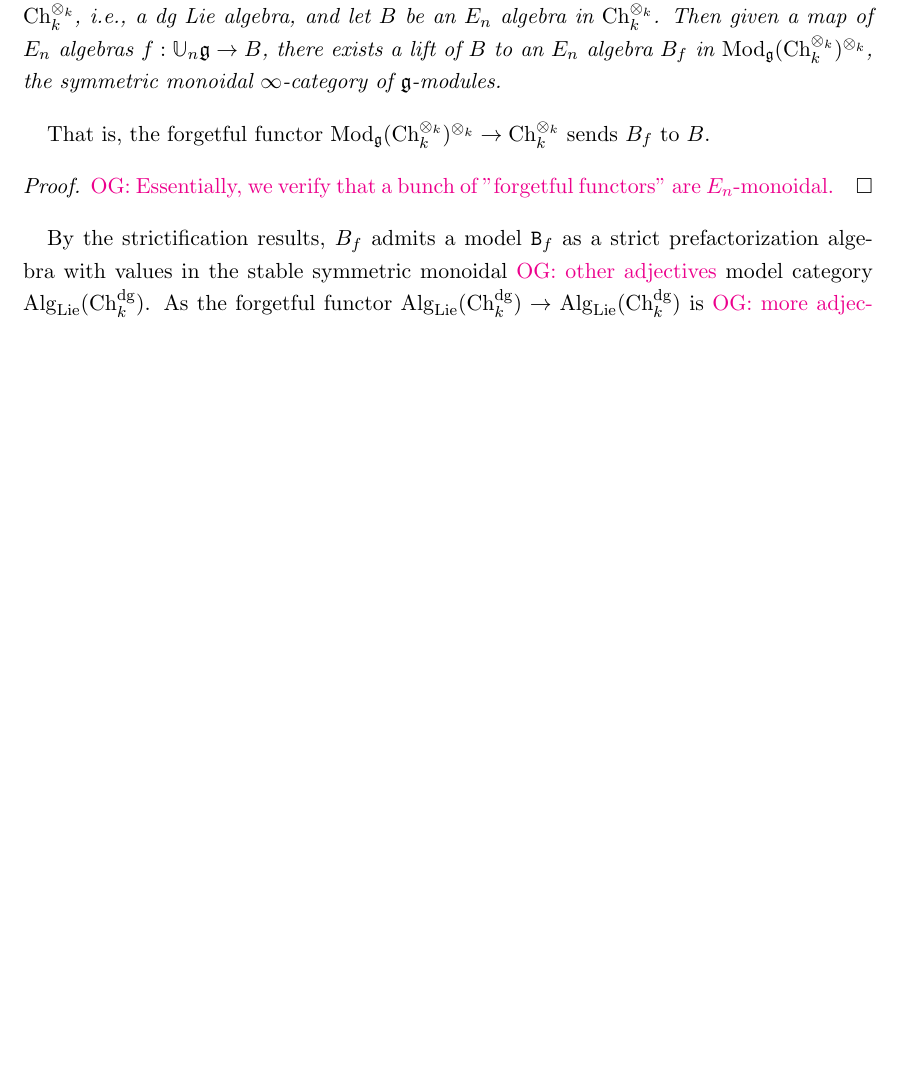
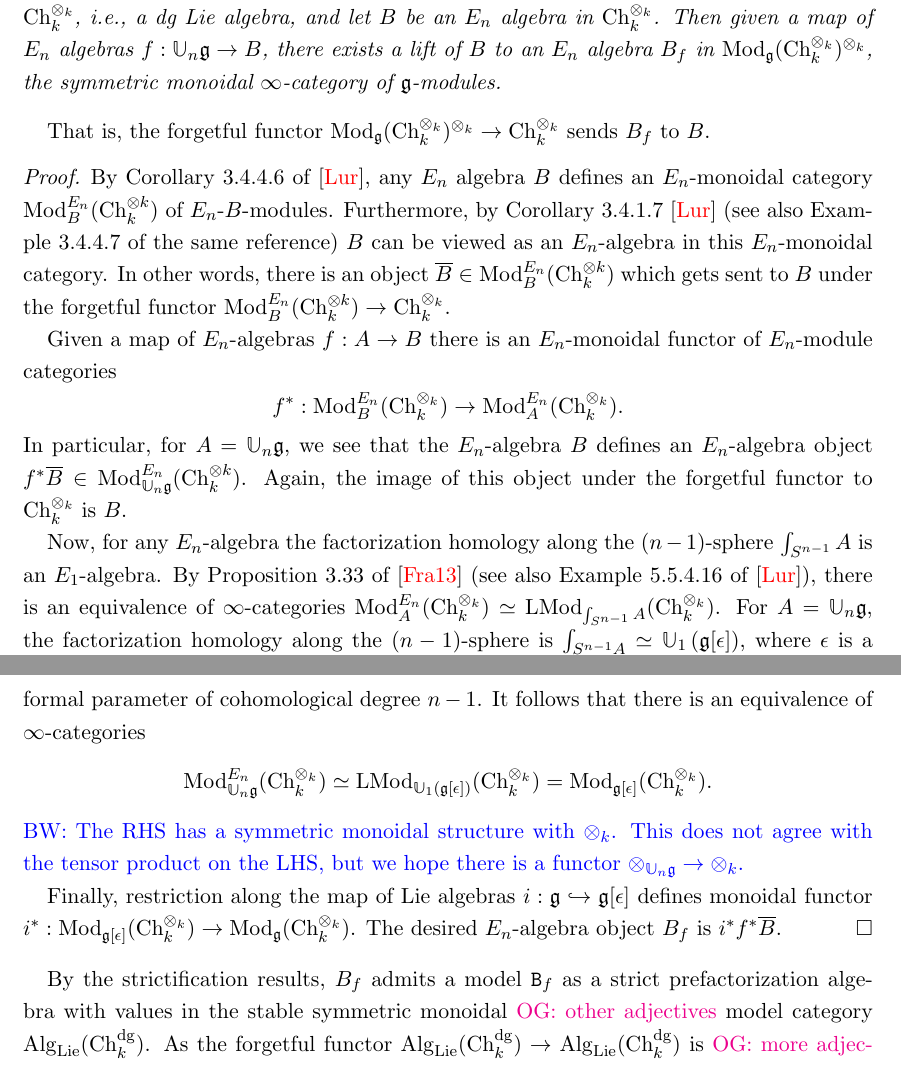
Before and after one commit to brianrwilliams/centralizer, a LaTeX paper (draft.tex): part of page 6 of 22 before the commit and two parts of pages 6 and 7 of 22 after it, the two joined at a grey line, cut so that both start at the same text, the shorter picture padded with empty space. Compiled offline with pdfLaTeX.

Commit message:
small edit

```diff
--- a/draft.tex
+++ b/draft.tex
@@ -289,7 +289,29 @@ there exists a lift of $B$ to an $E_n$ algebra $B_f$ in $\Mod_\fg(\Ch_k^{\otimes
 That is, the forgetful functor $\Mod_\fg(\Ch_k^{\otimes_k})^{\otimes_k} \to \Ch_k^{\otimes_k}$ sends $B_f$ to~$B$.
 
 \begin{proof}
-\owen{Essentially, we verify that a bunch of "forgetful functors" are $E_n$-monoidal.}
+By Corollary 3.4.4.6 of \cite{LurieHA}, any $E_n$ algebra $B$ defines an $E_n$-monoidal category ${\rm Mod}_B^{E_n} (\Ch_k^{\otimes k})$ of $E_n$-$B$-modules.
+Furthermore, by Corollary 3.4.1.7 \cite{LurieHA} (see also Example 3.4.4.7 of the same reference) $B$ can be viewed as an $E_n$-algebra in this $E_n$-monoidal category.
+In other words, there is an object $\Bar{B} \in  {\rm Mod}_B^{E_n} (\Ch_k^{\otimes k})$ which gets sent to $B$ under the forgetful functor ${\rm Mod}_B^{E_n} (\Ch_k^{\otimes k}) \to \Ch_k^{\otimes_k}$.
+
+Given a map of $E_n$-algebras $f : A \to B$ there is an $E_n$-monoidal functor of $E_n$-module categories
+\[
+f^* :  {\rm Mod}_B^{E_n} (\Ch_k^{\otimes_k}) \to  {\rm Mod}_A^{E_n} (\Ch_k^{\otimes_k}) .
+\]
+In particular, for $A = \UU_n \fg$, we see that the $E_n$-algebra $B$ defines an $E_n$-algebra object $f^*\Bar{B} \in {\rm Mod}_{\UU_n \fg}^{E_n} (\Ch_k^{\otimes k})$.
+Again, the image of this object under the forgetful functor to $\Ch_k^{\otimes_k}$ is $B$.
+
+Now, for any $E_n$-algebra the factorization homology along the $(n-1)$-sphere $\int_{S^{n-1}} A$ is an $E_1$-algebra.
+By Proposition 3.33 of \cite{FrancisHH} (see also Example 5.5.4.16 of \cite{LurieHA}), there is an equivalence of $\infty$-categories ${\rm Mod}^{E_n}_A (\Ch_k^{\otimes_k}) \simeq {\rm LMod}_{\int_{S^{n-1}} A} (\Ch_k^{\otimes_k})$.
+For $A = \UU_n \fg$, the factorization homology along the $(n-1)$-sphere is $\int_{S^{n-1} A} \simeq \UU_1 \left(\fg[\epsilon] \right)$, where $\epsilon$ is a formal parameter of cohomological degree $n-1$.
+It follows that there is an equivalence of $\infty$-categories
+\[
+{\rm Mod}_{\UU_n \fg}^{E_n} (\Ch_k^{\otimes_k}) \simeq {\rm LMod}_{\UU_1(\fg[\epsilon])} (\Ch_k^{\otimes_k}) = {\rm Mod}_{\fg[\epsilon]} (\Ch_k^{\otimes_k}) .
+\]
+\brian{The RHS has a symmetric monoidal structure with $\otimes_k$.
+This does not agree with the tensor product on the LHS, but we hope there is a functor $\otimes_{\UU_n \fg} \to \otimes_k$.}
+
+Finally, restriction along the map of Lie algebras $i : \fg \hookrightarrow \fg[\epsilon]$ defines monoidal functor $i^* :  {\rm Mod}_{\fg[\epsilon]} (\Ch_k^{\otimes_k})  \to  {\rm Mod}_{\fg} (\Ch_k^{\otimes_k})$.
+The desired $E_n$-algebra object $B_f$ is $i^* f^* \Bar{B}$.
 \end{proof}
 
 By the strictification results, $B_f$ admits a model ${\tt B}_f$ as a strict prefactorization algebra with values in the stable symmetric monoidal \owen{other adjectives} model category $\Alg_\Lie(\Ch_k^{\rm dg})$.
```
